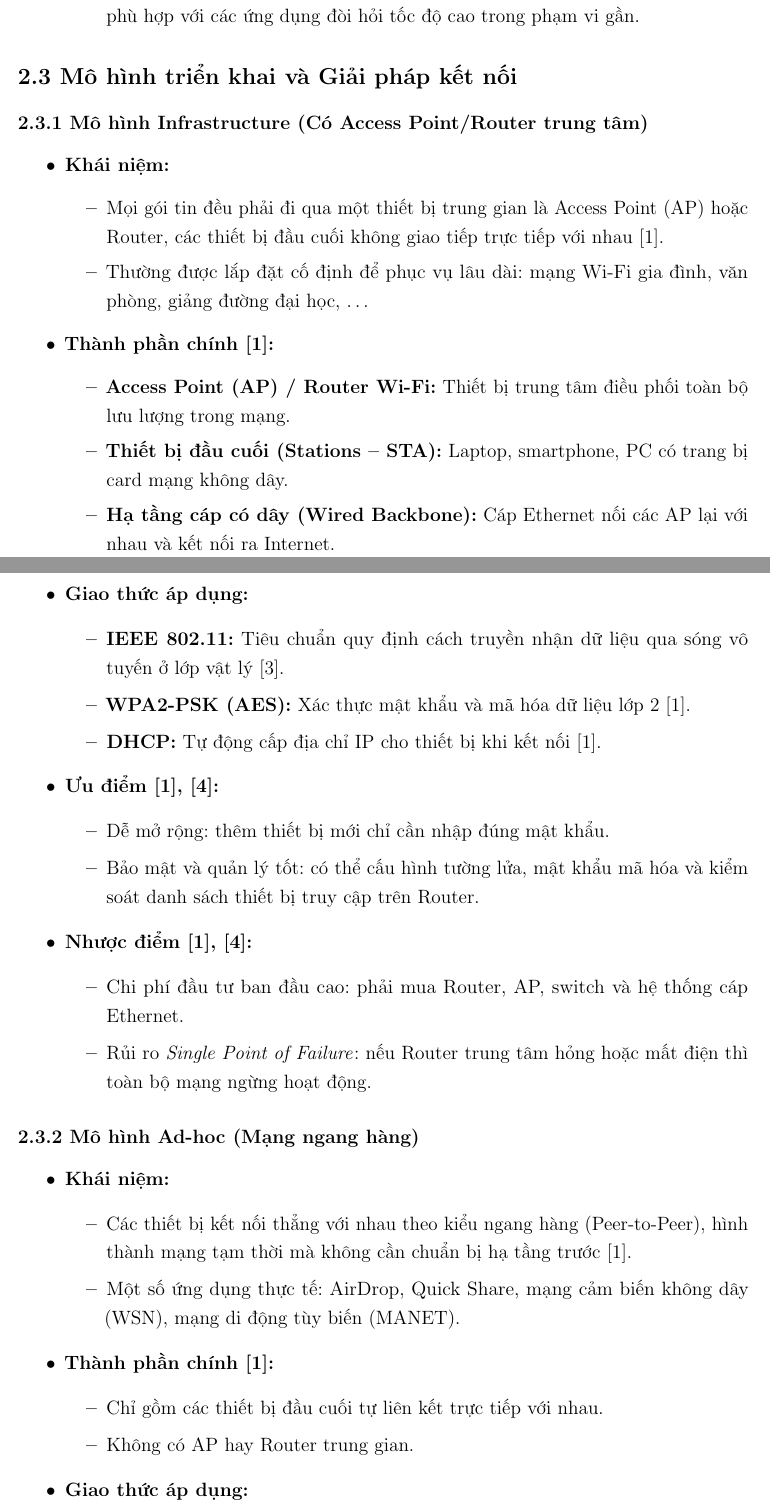
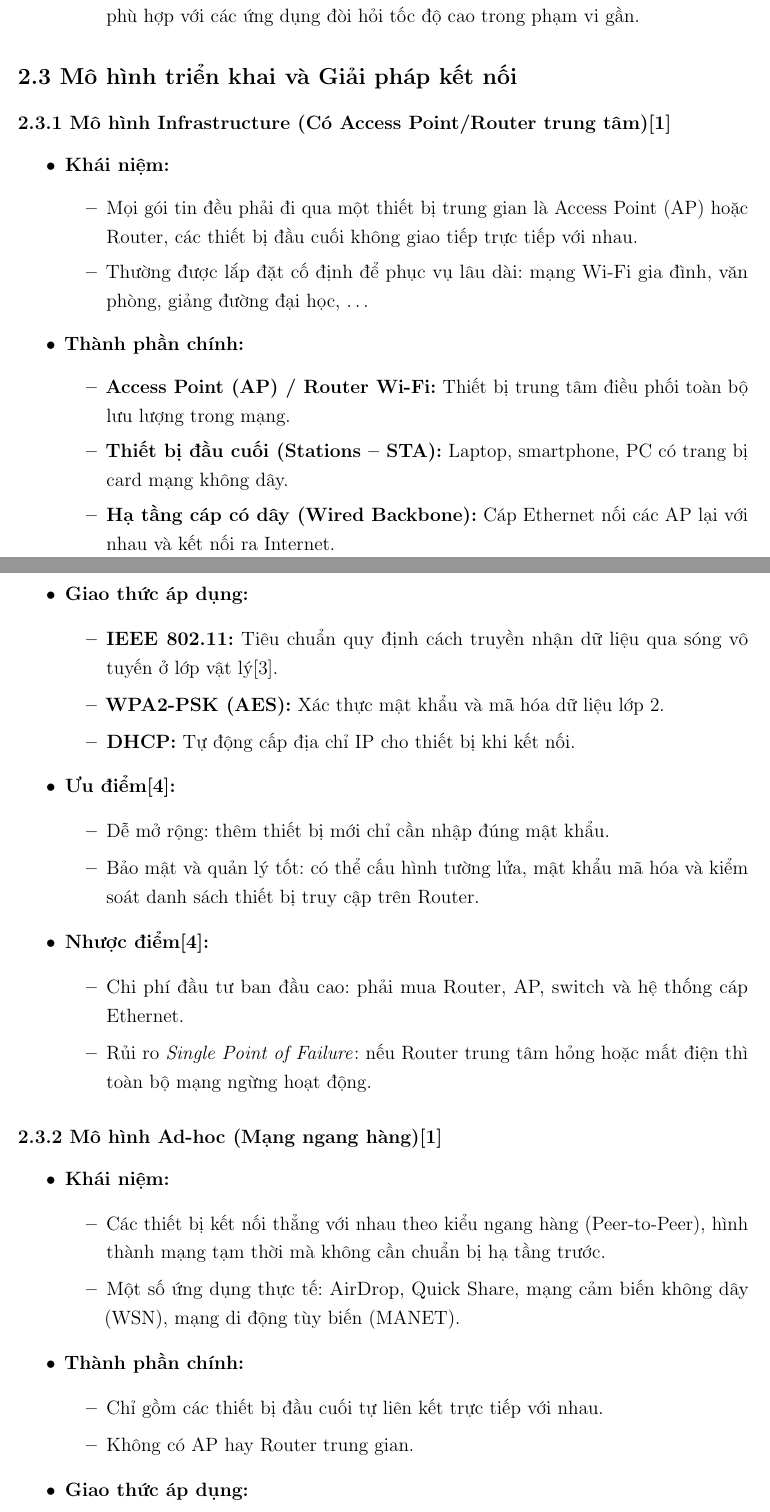
Before and after one commit to fiiwk21/MMT_Project_Group07, a LaTeX document (report.tex, which reads content/elementary-theory-WLAN.tex): two parts of pages 7 and 8 of 28, joined at a grey line, cut so that both start at the same text. Compiled offline with pdfLaTeX.

Commit message:
update last

```diff
--- a/content/elementary-theory-WLAN.tex
+++ b/content/elementary-theory-WLAN.tex
@@ -48,18 +48,18 @@ Mạng WLAN được cấu thành từ nhiều thiết bị và thành phần kh
 \end{itemize}
 \subsection{2.3 Mô hình triển khai và Giải pháp kết nối}
 
-\subsubsection{2.3.1 Mô hình Infrastructure (Có Access Point/Router trung tâm)}
+\subsubsection{2.3.1 Mô hình Infrastructure (Có Access Point/Router trung tâm)\cite{kurose2017}}
 
 \begin{itemize}
     \item \textbf{Khái niệm:}
     \begin{itemize}
         \item Mọi gói tin đều phải đi qua một thiết bị trung gian là Access Point (AP)
-        hoặc Router, các thiết bị đầu cuối không giao tiếp trực tiếp với nhau~\cite{kurose2017}.
+        hoặc Router, các thiết bị đầu cuối không giao tiếp trực tiếp với nhau.
         \item Thường được lắp đặt cố định để phục vụ lâu dài: mạng Wi-Fi gia đình,
         văn phòng, giảng đường đại học, \ldots
     \end{itemize}
 
-    \item \textbf{Thành phần chính~\cite{kurose2017}:}
+    \item \textbf{Thành phần chính:}
     \begin{itemize}
         \item \textbf{Access Point (AP) / Router Wi-Fi:}
         Thiết bị trung tâm điều phối toàn bộ lưu lượng trong mạng.
@@ -72,21 +72,21 @@ Mạng WLAN được cấu thành từ nhiều thiết bị và thành phần kh
     \item \textbf{Giao thức áp dụng:}
     \begin{itemize}
         \item \textbf{IEEE 802.11:}
-        Tiêu chuẩn quy định cách truyền nhận dữ liệu qua sóng vô tuyến ở lớp vật lý~\cite{ieee80211}.
+        Tiêu chuẩn quy định cách truyền nhận dữ liệu qua sóng vô tuyến ở lớp vật lý\cite{ieee80211}.
         \item \textbf{WPA2-PSK (AES):}
-        Xác thực mật khẩu và mã hóa dữ liệu lớp 2~\cite{kurose2017}.
+        Xác thực mật khẩu và mã hóa dữ liệu lớp 2.
         \item \textbf{DHCP:}
-        Tự động cấp địa chỉ IP cho thiết bị khi kết nối~\cite{kurose2017}.
+        Tự động cấp địa chỉ IP cho thiết bị khi kết nối.
     \end{itemize}
 
-    \item \textbf{Ưu điểm~\cite{kurose2017,geeksforgeeks2023}:}
+    \item \textbf{Ưu điểm\cite{geeksforgeeks2023}:}
     \begin{itemize}
         \item Dễ mở rộng: thêm thiết bị mới chỉ cần nhập đúng mật khẩu.
         \item Bảo mật và quản lý tốt: có thể cấu hình tường lửa,
         mật khẩu mã hóa và kiểm soát danh sách thiết bị truy cập trên Router.
     \end{itemize}
 
-    \item \textbf{Nhược điểm~\cite{kurose2017,geeksforgeeks2023}:}
+    \item \textbf{Nhược điểm\cite{geeksforgeeks2023}:}
     \begin{itemize}
         \item Chi phí đầu tư ban đầu cao: phải mua Router, AP, switch
         và hệ thống cáp Ethernet.
@@ -96,19 +96,19 @@ Mạng WLAN được cấu thành từ nhiều thiết bị và thành phần kh
 \end{itemize}
 
 
-\subsubsection{2.3.2 Mô hình Ad-hoc (Mạng ngang hàng)}
+\subsubsection{2.3.2 Mô hình Ad-hoc (Mạng ngang hàng)\cite{kurose2017}}
 
 \begin{itemize}
     \item \textbf{Khái niệm:}
     \begin{itemize}
         \item Các thiết bị kết nối thẳng với nhau theo kiểu ngang hàng
         (Peer-to-Peer), hình thành mạng tạm thời mà không cần
-        chuẩn bị hạ tầng trước~\cite{kurose2017}.
+        chuẩn bị hạ tầng trước.
         \item Một số ứng dụng thực tế: AirDrop, Quick Share,
         mạng cảm biến không dây (WSN), mạng di động tùy biến (MANET).
     \end{itemize}
 
-    \item \textbf{Thành phần chính~\cite{kurose2017}:}
+    \item \textbf{Thành phần chính:}
     \begin{itemize}
         \item Chỉ gồm các thiết bị đầu cuối tự liên kết trực tiếp với nhau.
         \item Không có AP hay Router trung gian.
```
Also changed, not shown: content/config-implementation.tex (+2 -2 lines), report.bbl, content/elementary-theory-WLAN.tex (8 more changed lines), 7 other files.
